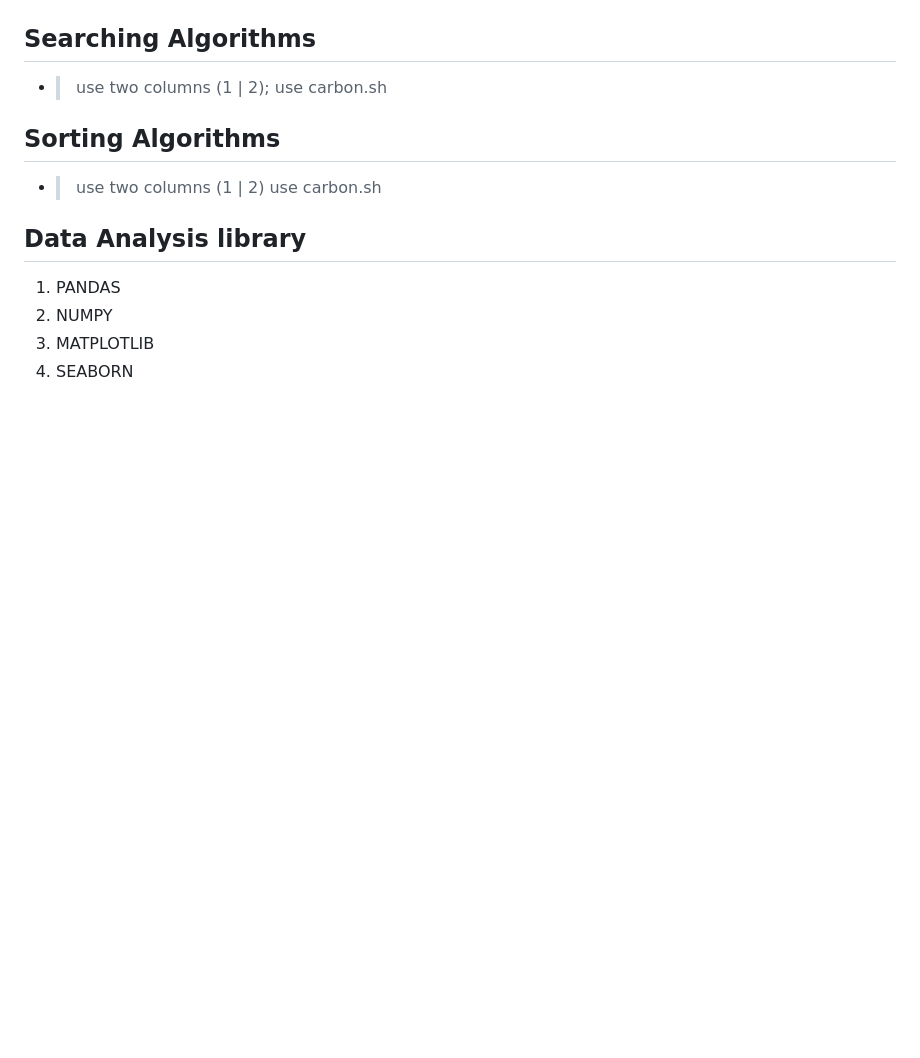
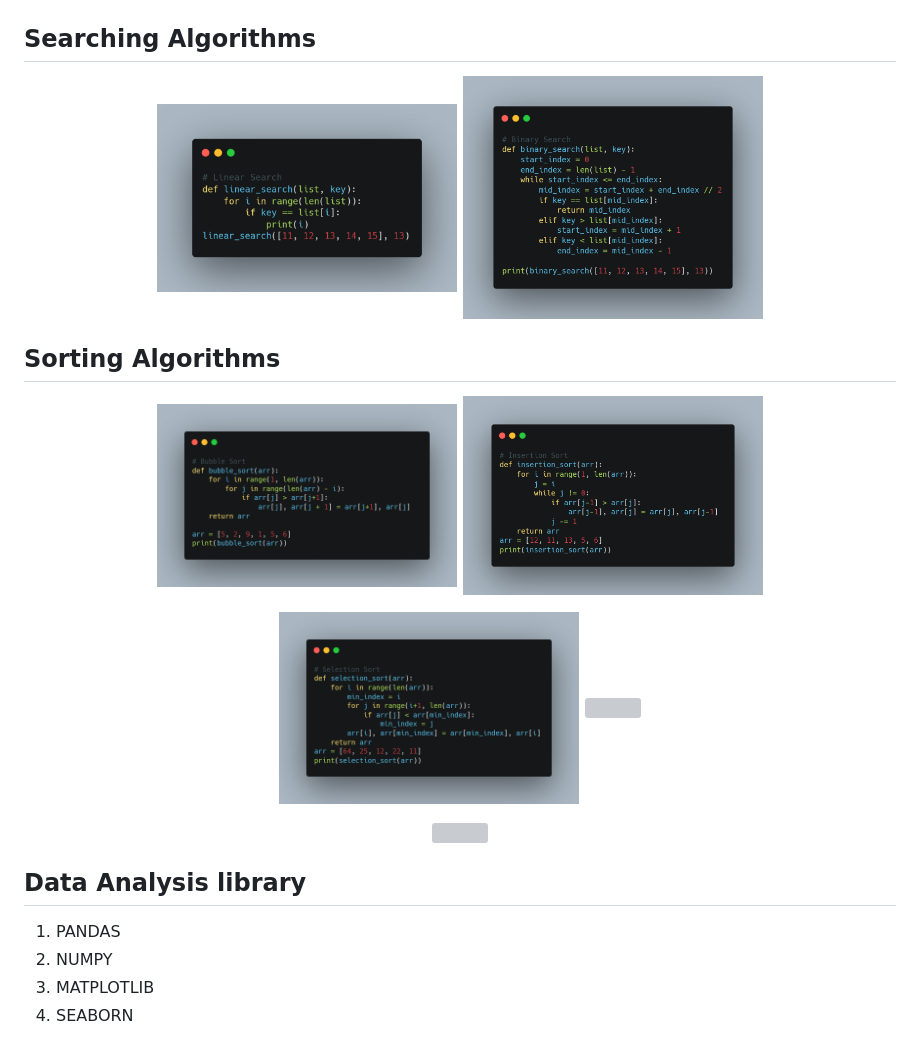
Before and after one commit to Rahullkumr/PythonProgramming, a Markdown page: README.md, the part around the change. Drawn GitHub-style; pictures changed too: images/binarySearch.png (added), images/bubbleSort.png (added), images/insertionSort.png (added); blank space fills up the shorter version; grey boxes are pictures that could not be loaded.

Commit message:
update: readme with sorting and searching algorithms

```diff
--- a/README.md
+++ b/README.md
@@ -11,10 +11,27 @@ programming questions and materials from PySpider
 ![list2](/images/l2.jpg)
 
 ## Searching Algorithms
-- > use two columns (1 | 2); use carbon.sh
+
+<p align="center">
+  <img src="./images/linearSearch.png" width="300" />
+  <img src="./images/binarySearch.png" width="300" />
+</p>
 
 ## Sorting Algorithms
-- > use two columns (1 | 2) use carbon.sh
+
+<p align="center">
+  <img src="./images/bubbleSort.png" width="300" />
+  <img src="./images/insertionSort.png" width="300" />
+</p>
+
+<p align="center">
+  <img src="./images/selectionSort.png" width="300" />
+  <img src="./images/quickSort.png" width="300" />
+</p>
+
+<p align="center">
+  <img src="./images/mergeSort.png" width="300" />
+</p>
 
 
 ## Data Analysis library
```
